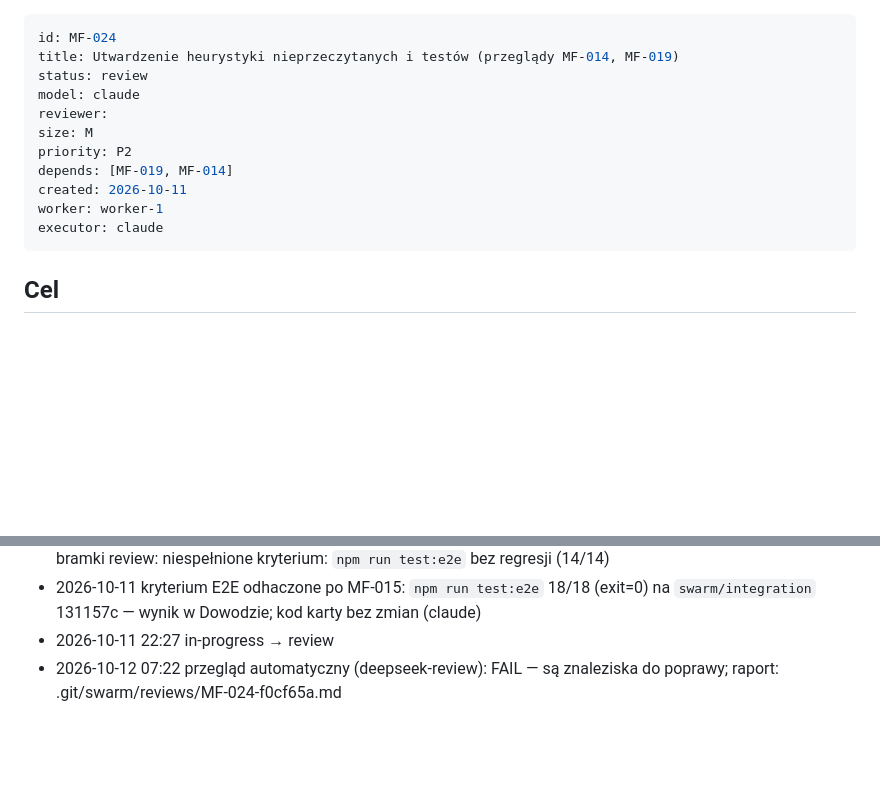
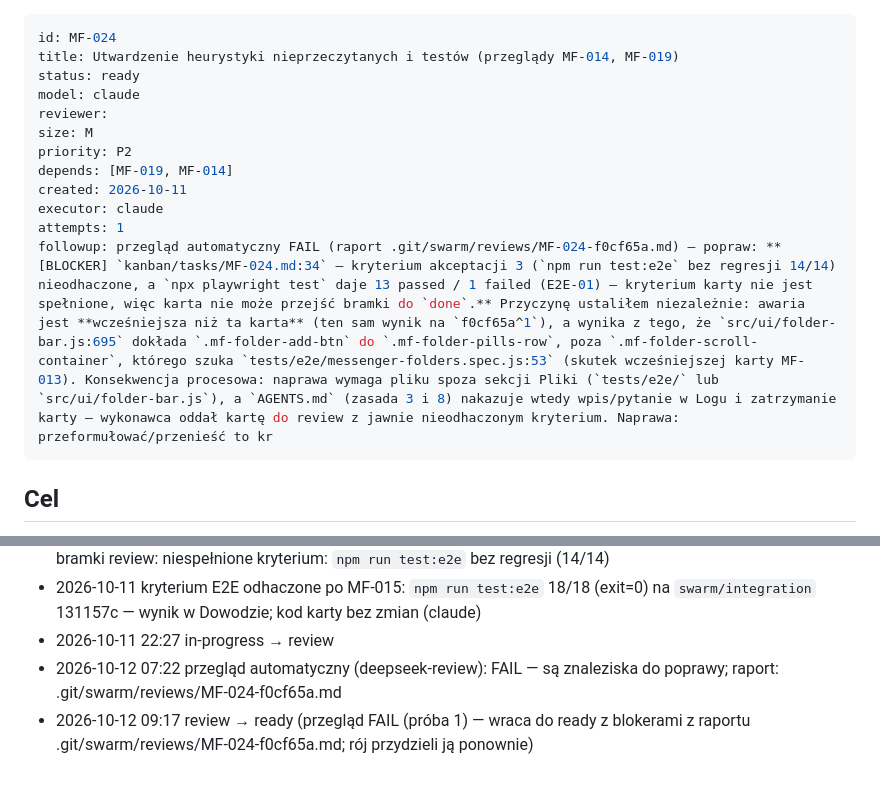
Before and after one commit to r0D7ynki/messenger-folders, a Markdown page: kanban/tasks/MF-024.md, 2 parts joined by grey strips. GitHub-like rendering; blank space fills up the shorter version.

Commit message:
chore(kanban): MF-024 review FAIL → ready (próba 1)

```diff
--- a/kanban/tasks/MF-024.md
+++ b/kanban/tasks/MF-024.md
@@ -1,15 +1,16 @@
 ---
 id: MF-024
 title: Utwardzenie heurystyki nieprzeczytanych i testów (przeglądy MF-014, MF-019)
-status: review
+status: ready
 model: claude
 reviewer:
 size: M
 priority: P2
 depends: [MF-019, MF-014]
 created: 2026-10-11
-worker: worker-1
 executor: claude
+attempts: 1
+followup: przegląd automatyczny FAIL (raport .git/swarm/reviews/MF-024-f0cf65a.md) — popraw: **[BLOCKER] `kanban/tasks/MF-024.md:34` — kryterium akceptacji 3 (`npm run test:e2e` bez regresji 14/14) nieodhaczone, a `npx playwright test` daje 13 passed / 1 failed (E2E-01) — kryterium karty nie jest spełnione, więc karta nie może przejść bramki do `done`.** Przyczynę ustaliłem niezależnie: awaria jest **wcześniejsza niż ta karta** (ten sam wynik na `f0cf65a^1`), a wynika z tego, że `src/ui/folder-bar.js:695` dokłada `.mf-folder-add-btn` do `.mf-folder-pills-row`, poza `.mf-folder-scroll-container`, którego szuka `tests/e2e/messenger-folders.spec.js:53` (skutek wcześniejszej karty MF-013). Konsekwencja procesowa: naprawa wymaga pliku spoza sekcji Pliki (`tests/e2e/` lub `src/ui/folder-bar.js`), a `AGENTS.md` (zasada 3 i 8) nakazuje wtedy wpis/pytanie w Logu i zatrzymanie karty — wykonawca oddał kartę do review z jawnie nieodhaczonym kryterium. Naprawa: przeformułować/przenieść to kr
 ---
 
 ## Cel
@@ -76,3 +77,4 @@ test E2E. `npm run test:e2e > e2e.log 2>&1; echo "exit=$?"` → `exit=0`, wszyst
 - 2026-10-11 kryterium E2E odhaczone po MF-015: `npm run test:e2e` 18/18 (exit=0) na `swarm/integration` 131157c — wynik w Dowodzie; kod karty bez zmian (claude)
 - 2026-10-11 22:27 in-progress → review
 - 2026-10-12 07:22 przegląd automatyczny (deepseek-review): FAIL — są znaleziska do poprawy; raport: .git/swarm/reviews/MF-024-f0cf65a.md
+- 2026-10-12 09:17 review → ready (przegląd FAIL (próba 1) — wraca do ready z blokerami z raportu .git/swarm/reviews/MF-024-f0cf65a.md; rój przydzieli ją ponownie)
```
